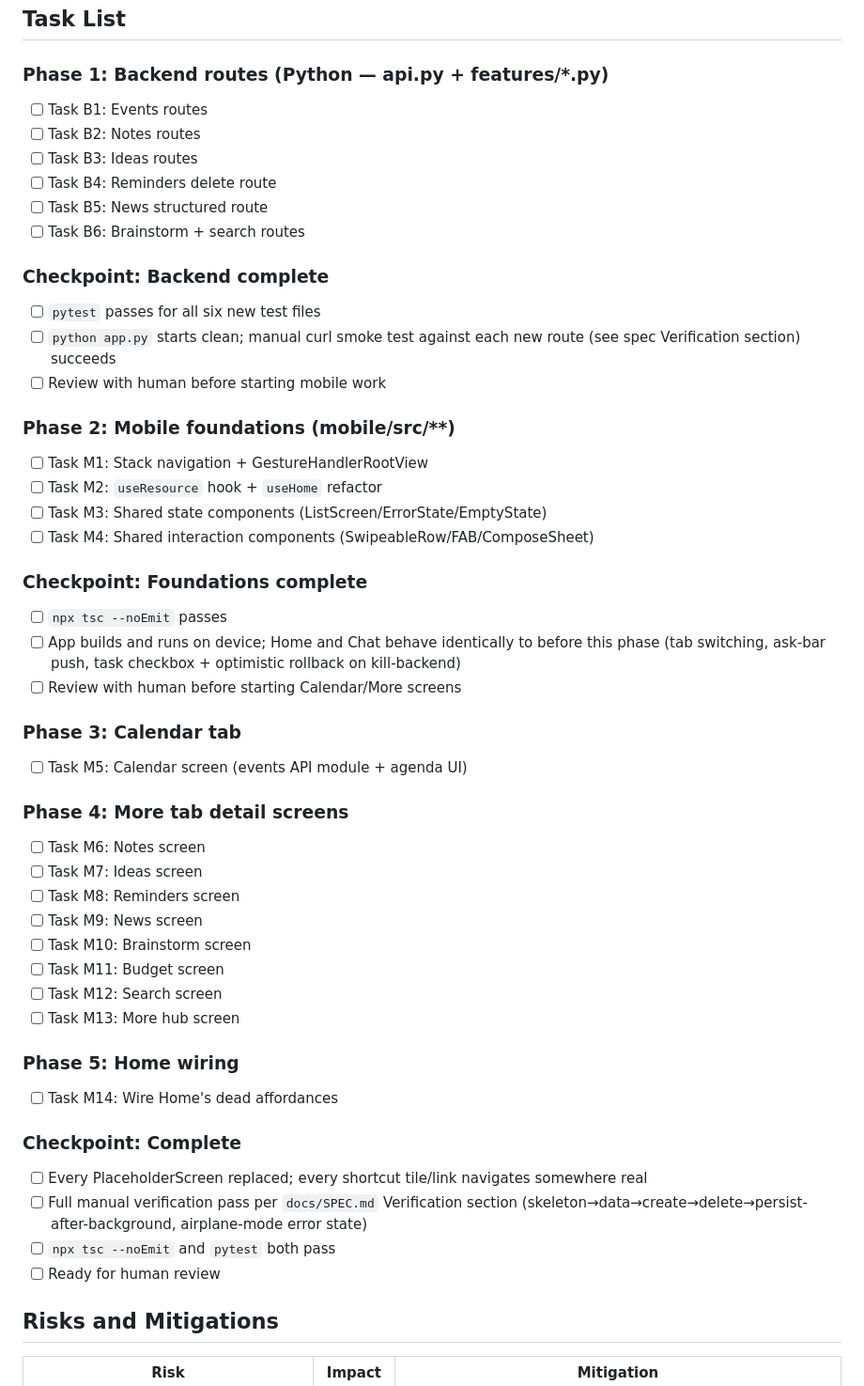
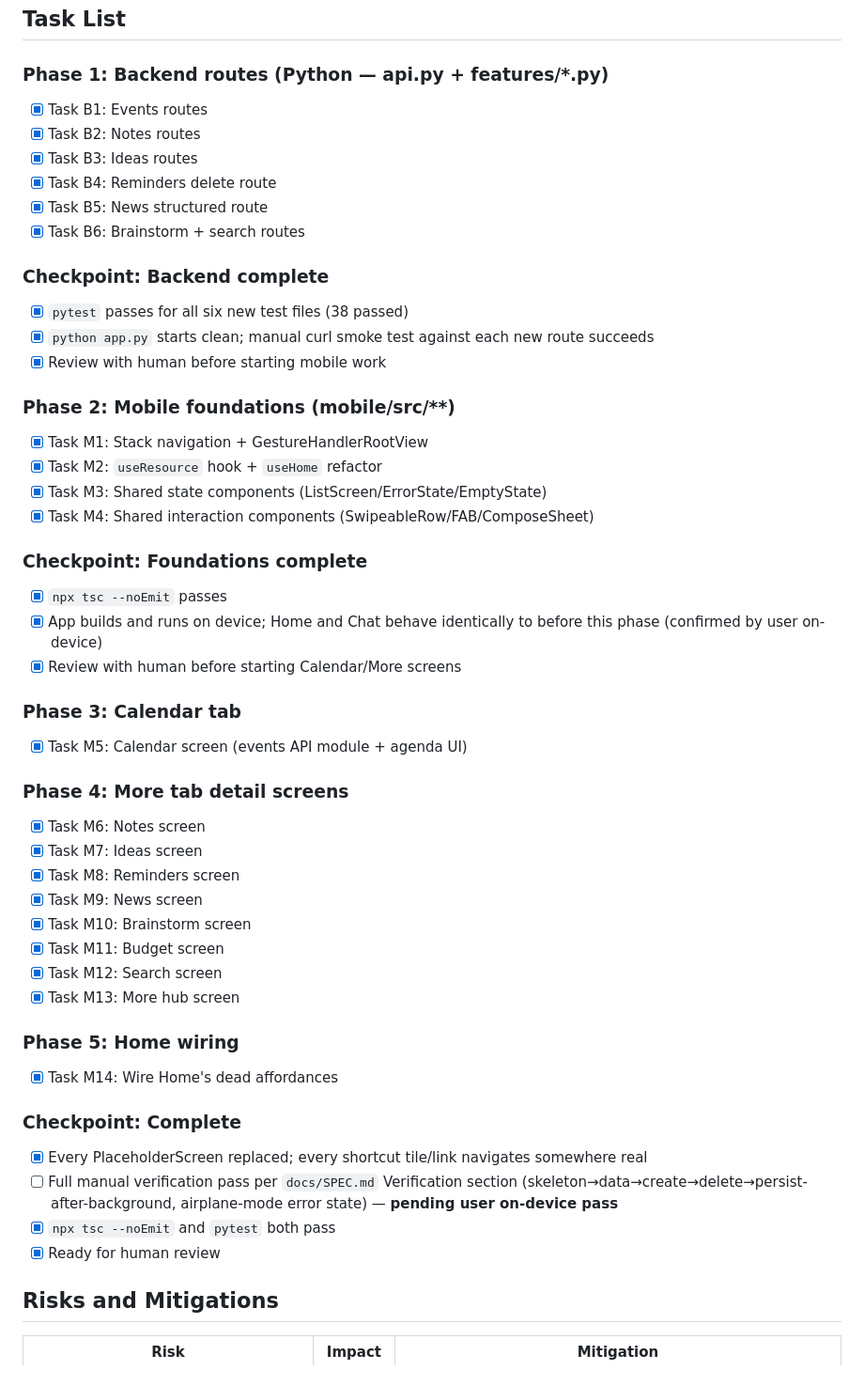
Before and after one commit to devanr29/personalmobappsapi, a Markdown page: tasks/plan.md, the part around the change. Shown at 94% size. Drawn GitHub-style.

Commit message:
Mark all 20 tasks complete in tasks/plan.md
Backend (B1-B6) and mobile (M1-M14) all shipped and verified via
pytest (38 passed) and tsc (clean). Full on-device create/delete/
persist verification per docs/SPEC.md's Verification section is left
for the user to run themselves.

Co-Authored-By: Claude Sonnet 5 <noreply@anthropic.com>

```diff
--- a/tasks/plan.md
+++ b/tasks/plan.md
@@ -33,54 +33,54 @@ screens that reuse them.
 
 ### Phase 1: Backend routes (Python — api.py + features/*.py)
 
-- [ ] Task B1: Events routes
-- [ ] Task B2: Notes routes
-- [ ] Task B3: Ideas routes
-- [ ] Task B4: Reminders delete route
-- [ ] Task B5: News structured route
-- [ ] Task B6: Brainstorm + search routes
+- [x] Task B1: Events routes
+- [x] Task B2: Notes routes
+- [x] Task B3: Ideas routes
+- [x] Task B4: Reminders delete route
+- [x] Task B5: News structured route
+- [x] Task B6: Brainstorm + search routes
 
 ### Checkpoint: Backend complete
-- [ ] `pytest` passes for all six new test files
-- [ ] `python app.py` starts clean; manual curl smoke test against each new route (see spec Verification section) succeeds
-- [ ] Review with human before starting mobile work
+- [x] `pytest` passes for all six new test files (38 passed)
+- [x] `python app.py` starts clean; manual curl smoke test against each new route succeeds
+- [x] Review with human before starting mobile work
 
 ### Phase 2: Mobile foundations (mobile/src/**)
 
-- [ ] Task M1: Stack navigation + GestureHandlerRootView
-- [ ] Task M2: `useResource` hook + `useHome` refactor
-- [ ] Task M3: Shared state components (ListScreen/ErrorState/EmptyState)
-- [ ] Task M4: Shared interaction components (SwipeableRow/FAB/ComposeSheet)
+- [x] Task M1: Stack navigation + GestureHandlerRootView
+- [x] Task M2: `useResource` hook + `useHome` refactor
+- [x] Task M3: Shared state components (ListScreen/ErrorState/EmptyState)
+- [x] Task M4: Shared interaction components (SwipeableRow/FAB/ComposeSheet)
 
 ### Checkpoint: Foundations complete
-- [ ] `npx tsc --noEmit` passes
-- [ ] App builds and runs on device; Home and Chat behave identically to before this phase (tab switching, ask-bar push, task checkbox + optimistic rollback on kill-backend)
-- [ ] Review with human before starting Calendar/More screens
+- [x] `npx tsc --noEmit` passes
+- [x] App builds and runs on device; Home and Chat behave identically to before this phase (confirmed by user on-device)
+- [x] Review with human before starting Calendar/More screens
 
 ### Phase 3: Calendar tab
 
-- [ ] Task M5: Calendar screen (events API module + agenda UI)
+- [x] Task M5: Calendar screen (events API module + agenda UI)
 
 ### Phase 4: More tab detail screens
 
-- [ ] Task M6: Notes screen
-- [ ] Task M7: Ideas screen
-- [ ] Task M8: Reminders screen
-- [ ] Task M9: News screen
-- [ ] Task M10: Brainstorm screen
-- [ ] Task M11: Budget screen
-- [ ] Task M12: Search screen
-- [ ] Task M13: More hub screen
+- [x] Task M6: Notes screen
+- [x] Task M7: Ideas screen
+- [x] Task M8: Reminders screen
+- [x] Task M9: News screen
+- [x] Task M10: Brainstorm screen
+- [x] Task M11: Budget screen
+- [x] Task M12: Search screen
+- [x] Task M13: More hub screen
 
 ### Phase 5: Home wiring
 
-- [ ] Task M14: Wire Home's dead affordances
+- [x] Task M14: Wire Home's dead affordances
 
 ### Checkpoint: Complete
-- [ ] Every PlaceholderScreen replaced; every shortcut tile/link navigates somewhere real
-- [ ] Full manual verification pass per `docs/SPEC.md` Verification section (skeleton→data→create→delete→persist-after-background, airplane-mode error state)
-- [ ] `npx tsc --noEmit` and `pytest` both pass
-- [ ] Ready for human review
+- [x] Every PlaceholderScreen replaced; every shortcut tile/link navigates somewhere real
+- [ ] Full manual verification pass per `docs/SPEC.md` Verification section (skeleton→data→create→delete→persist-after-background, airplane-mode error state) — **pending user on-device pass**
+- [x] `npx tsc --noEmit` and `pytest` both pass
+- [x] Ready for human review
 
 ## Risks and Mitigations
 
```
